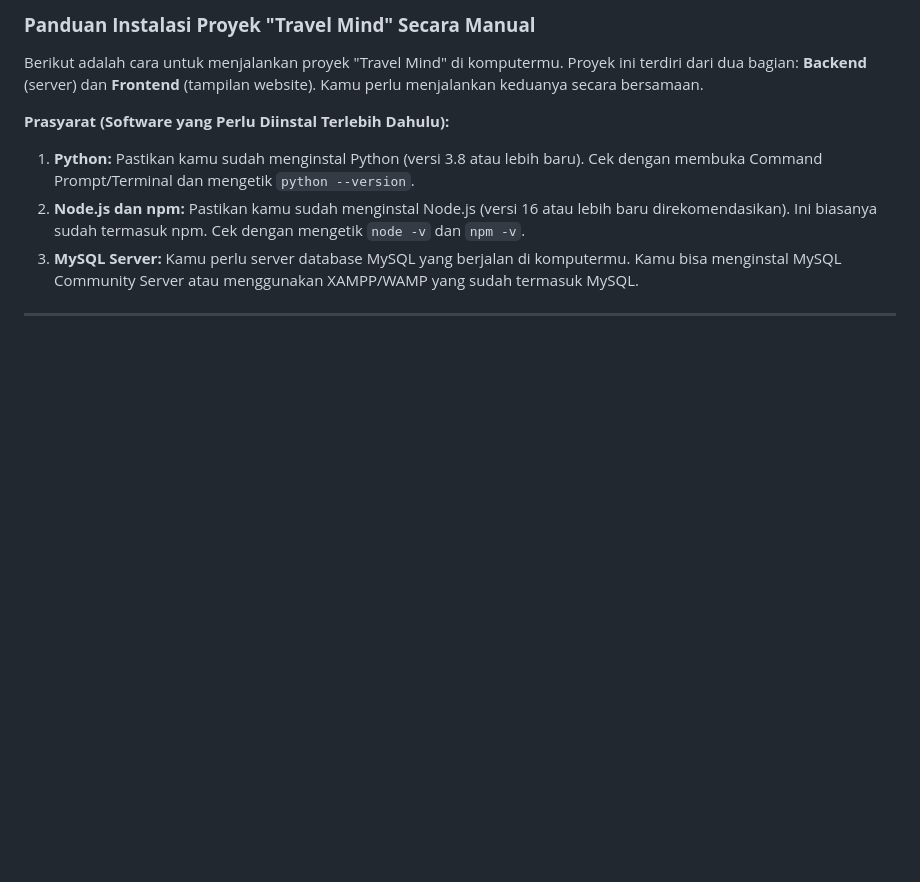
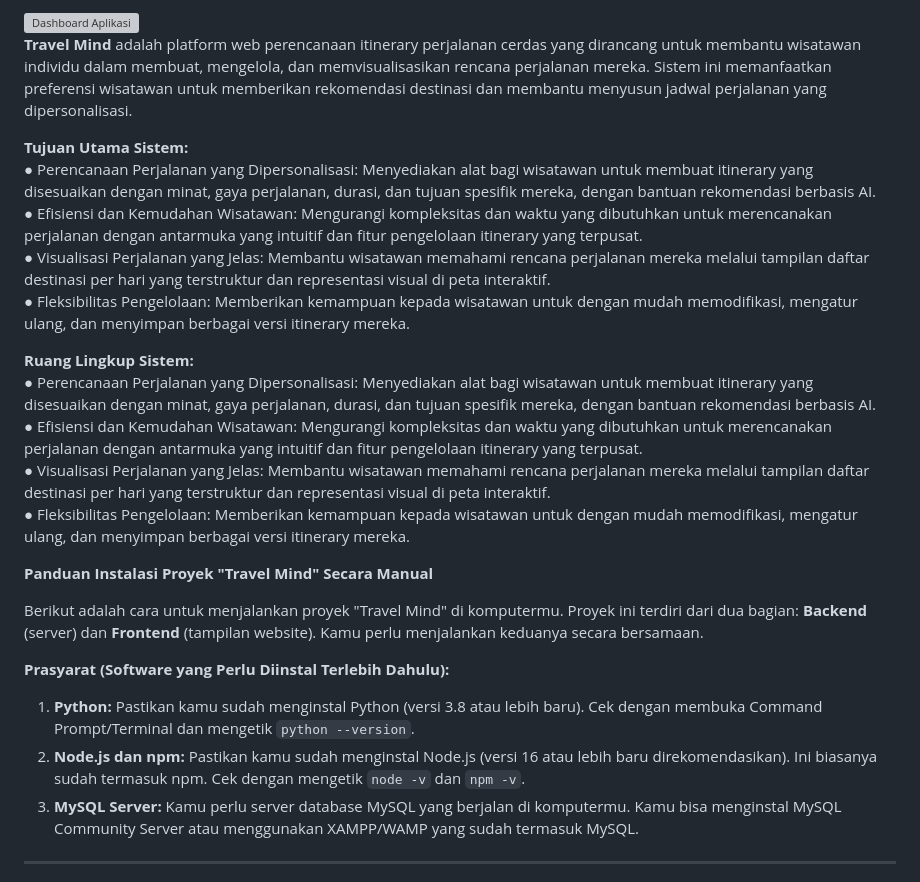
Before and after one commit to wiraputra/travel-mind, a Markdown page: README.md, the part around the change. Drawn GitHub-style; blank space fills up the shorter version; grey boxes are pictures that could not be loaded.

Commit message:
Update README.md
docs: Add Picture and edit README

```diff
--- a/README.md
+++ b/README.md
@@ -1,4 +1,21 @@
-### **Panduan Instalasi Proyek "Travel Mind" Secara Manual**
+###
+![Dashboard Aplikasi](./dashboard.png) <br>
+**Travel Mind** adalah platform web perencanaan itinerary perjalanan cerdas yang dirancang untuk membantu wisatawan individu dalam membuat, mengelola, dan memvisualisasikan rencana perjalanan mereka. Sistem ini memanfaatkan preferensi wisatawan untuk memberikan rekomendasi destinasi dan membantu menyusun jadwal perjalanan yang dipersonalisasi.
+
+**Tujuan Utama Sistem:**
+<br>
+●	Perencanaan Perjalanan yang Dipersonalisasi: Menyediakan alat bagi wisatawan untuk membuat itinerary yang disesuaikan dengan minat, gaya perjalanan, durasi, dan tujuan spesifik mereka, dengan bantuan rekomendasi berbasis AI. <br>
+●	Efisiensi dan Kemudahan Wisatawan: Mengurangi kompleksitas dan waktu yang dibutuhkan untuk merencanakan perjalanan dengan antarmuka yang intuitif dan fitur pengelolaan itinerary yang terpusat.<br>
+●	Visualisasi Perjalanan yang Jelas: Membantu wisatawan memahami rencana perjalanan mereka melalui tampilan daftar destinasi per hari yang terstruktur dan representasi visual di peta interaktif.<br>
+●	Fleksibilitas Pengelolaan: Memberikan kemampuan kepada wisatawan untuk dengan mudah memodifikasi, mengatur ulang, dan menyimpan berbagai versi itinerary mereka.<br>
+
+**Ruang Lingkup Sistem:**<br>
+●	Perencanaan Perjalanan yang Dipersonalisasi: Menyediakan alat bagi wisatawan untuk membuat itinerary yang disesuaikan dengan minat, gaya perjalanan, durasi, dan tujuan spesifik mereka, dengan bantuan rekomendasi berbasis AI.<br>
+●	Efisiensi dan Kemudahan Wisatawan: Mengurangi kompleksitas dan waktu yang dibutuhkan untuk merencanakan perjalanan dengan antarmuka yang intuitif dan fitur pengelolaan itinerary yang terpusat.<br>
+●	Visualisasi Perjalanan yang Jelas: Membantu wisatawan memahami rencana perjalanan mereka melalui tampilan daftar destinasi per hari yang terstruktur dan representasi visual di peta interaktif.<br>
+●	Fleksibilitas Pengelolaan: Memberikan kemampuan kepada wisatawan untuk dengan mudah memodifikasi, mengatur ulang, dan menyimpan berbagai versi itinerary mereka.<br>
+
+**Panduan Instalasi Proyek "Travel Mind" Secara Manual**
 
 Berikut adalah cara untuk menjalankan proyek "Travel Mind" di komputermu. Proyek ini terdiri dari dua bagian: **Backend** (server) dan **Frontend** (tampilan website). Kamu perlu menjalankan keduanya secara bersamaan.
 
```
